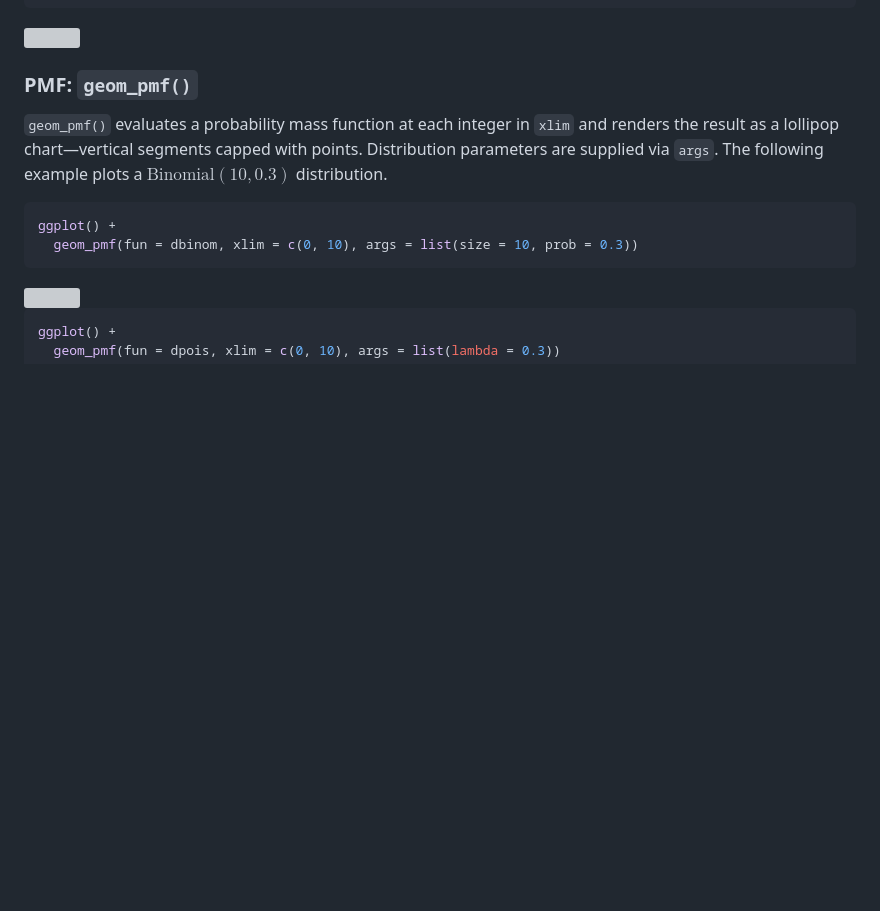
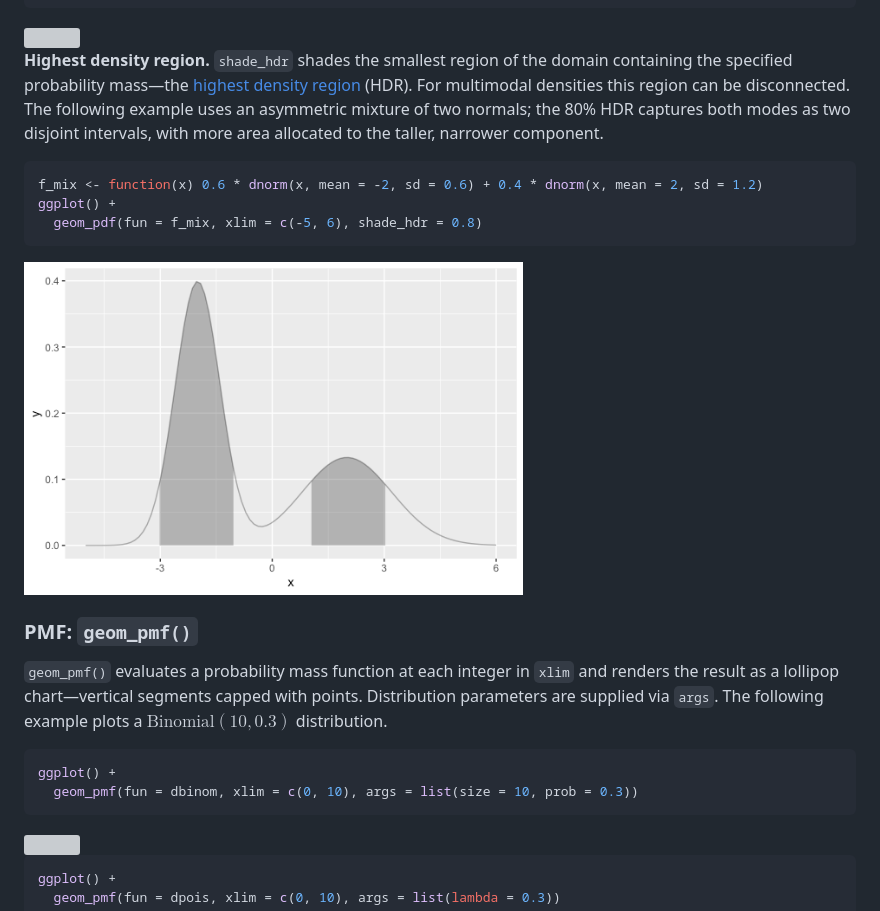
Before and after one commit to dusty-turner/ggfunction, a Markdown page: README.md, the part around the change. Rendered like a GitHub page; pictures changed too: man/figures/readme-pdf-hdr-1.png (added); blank space fills up the shorter version; grey boxes are pictures that could not be loaded.

Commit message:
Add shade_hdr to geom_pdf with ggdensity citation and README example
shade_hdr accepts a coverage probability and shades the highest density
region (HDR) -- the smallest domain subset containing that probability
mass. For multimodal densities the HDR can be disconnected, producing
multiple disjoint shaded intervals.

Algorithm follows otto2023ggdensity: normalize f(x) to sum to 1, sort
descending, cumsum until coverage is reached, shade all connected
intervals at or above the cutoff density.

- Add @param shade_hdr with \doi{10.32614/RJ-2023-048} citation
- Add otto2023ggdensity to RJreferences.bib
- Add HDR shading paragraph + bimodal example to paper geom_pdf() section
- Add ggdensity as item 3 in related packages section of paper
- Add README example: asymmetric 2-normal mixture showing disconnected HDR
- Two new tests (unimodal and bimodal/disconnected HDR)

Co-Authored-By: Claude Sonnet 4.6 <noreply@anthropic.com>

````diff
--- a/README.md
+++ b/README.md
@@ -257,6 +257,23 @@ ggplot() +
 
 <img src="man/figures/readme-pdf-tails-1.png" width="60%" />
 
+**Highest density region.** `shade_hdr` shades the smallest region of
+the domain containing the specified probability mass—the [highest
+density
+region](https://en.wikipedia.org/wiki/Credible_interval#Highest_density_interval)
+(HDR). For multimodal densities this region can be disconnected. The
+following example uses an asymmetric mixture of two normals; the 80% HDR
+captures both modes as two disjoint intervals, with more area allocated
+to the taller, narrower component.
+
+``` r
+f_mix <- function(x) 0.6 * dnorm(x, mean = -2, sd = 0.6) + 0.4 * dnorm(x, mean = 2, sd = 1.2)
+ggplot() +
+  geom_pdf(fun = f_mix, xlim = c(-5, 6), shade_hdr = 0.8)
+```
+
+<img src="man/figures/readme-pdf-hdr-1.png" width="60%" />
+
 ### PMF: `geom_pmf()`
 
 `geom_pmf()` evaluates a probability mass function at each integer in
````
Also changed, not shown: 6 other files.
